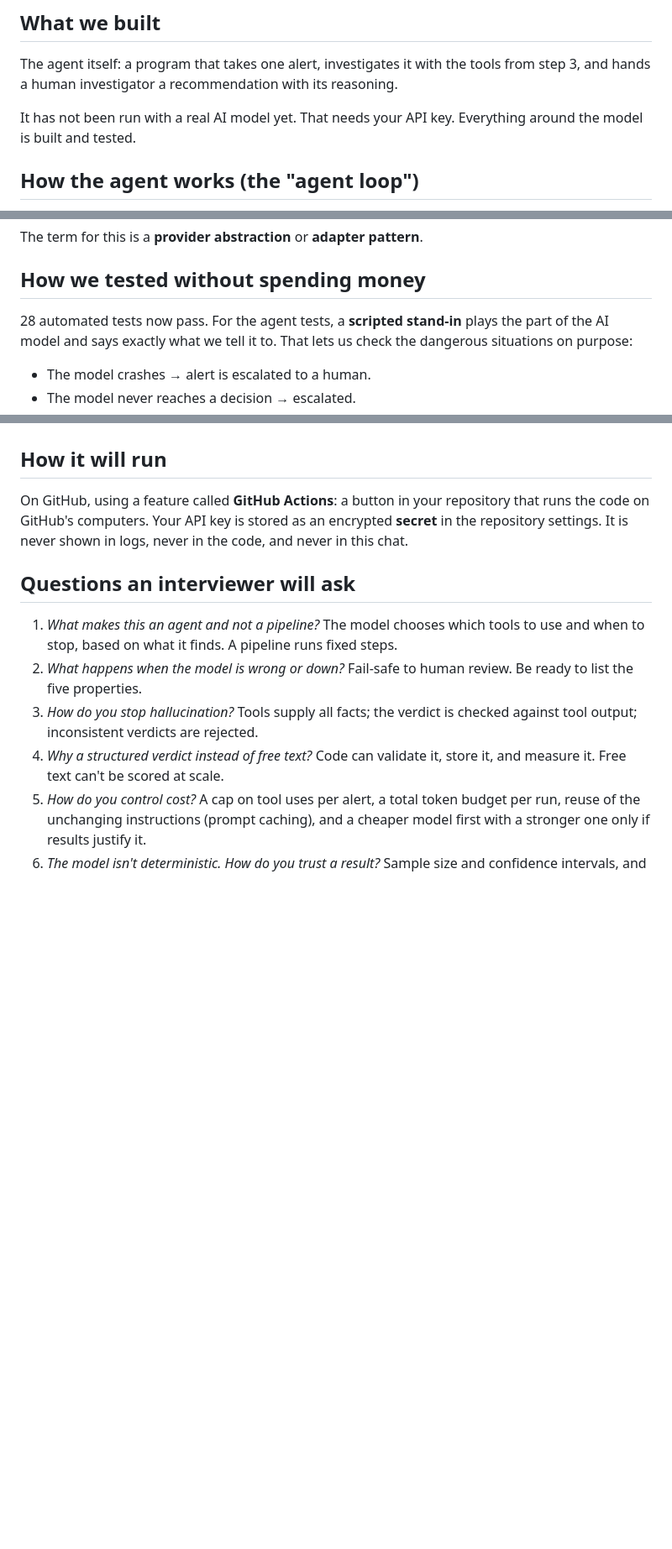
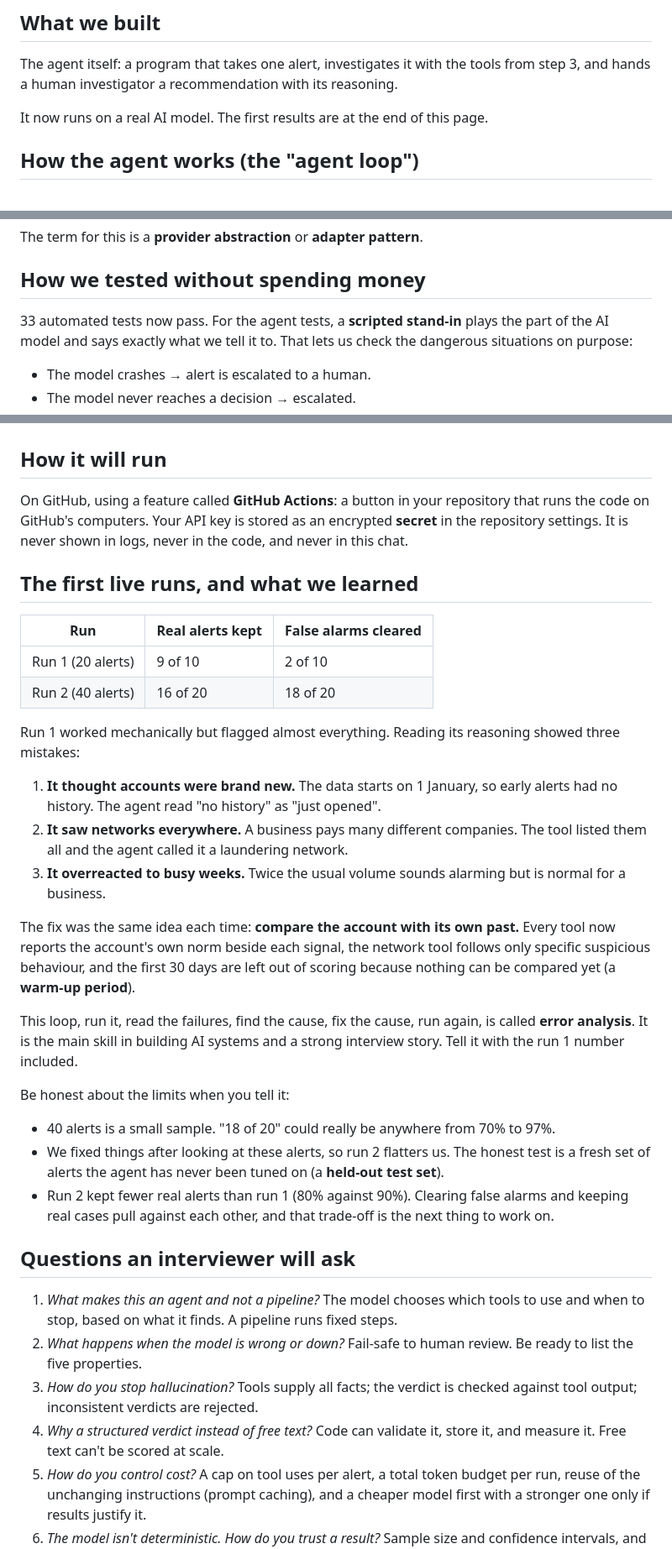
Before and after one commit to mathukumillidivya/aml-sentinel, a Markdown page: docs/step-4-explainer.md, 3 parts joined by grey strips. Shown at 84% size. GitHub-like rendering; blank space fills up the shorter version.

```diff
--- a/docs/step-4-explainer.md
+++ b/docs/step-4-explainer.md
@@ -5,8 +5,7 @@
 The agent itself: a program that takes one alert, investigates it with the tools
 from step 3, and hands a human investigator a recommendation with its reasoning.
 
-It has not been run with a real AI model yet. That needs your API key. Everything
-around the model is built and tested.
+It now runs on a real AI model. The first results are at the end of this page.
 
 ## How the agent works (the "agent loop")
 
@@ -49,7 +48,7 @@ The term for this is a **provider abstraction** or **adapter pattern**.
 
 ## How we tested without spending money
 
-28 automated tests now pass. For the agent tests, a **scripted stand-in** plays
+33 automated tests now pass. For the agent tests, a **scripted stand-in** plays
 the part of the AI model and says exactly what we tell it to. That lets us check
 the dangerous situations on purpose:
 
@@ -85,6 +84,41 @@ that runs the code on GitHub's computers. Your API key is stored as an encrypted
 **secret** in the repository settings. It is never shown in logs, never in the
 code, and never in this chat.
 
+## The first live runs, and what we learned
+
+| Run | Real alerts kept | False alarms cleared |
+|---|---|---|
+| Run 1 (20 alerts) | 9 of 10 | 2 of 10 |
+| Run 2 (40 alerts) | 16 of 20 | 18 of 20 |
+
+Run 1 worked mechanically but flagged almost everything. Reading its reasoning
+showed three mistakes:
+
+1. **It thought accounts were brand new.** The data starts on 1 January, so
+   early alerts had no history. The agent read "no history" as "just opened".
+2. **It saw networks everywhere.** A business pays many different companies.
+   The tool listed them all and the agent called it a laundering network.
+3. **It overreacted to busy weeks.** Twice the usual volume sounds alarming but
+   is normal for a business.
+
+The fix was the same idea each time: **compare the account with its own past.**
+Every tool now reports the account's own norm beside each signal, the network
+tool follows only specific suspicious behaviour, and the first 30 days are left
+out of scoring because nothing can be compared yet (a **warm-up period**).
+
+This loop, run it, read the failures, find the cause, fix the cause, run again,
+is called **error analysis**. It is the main skill in building AI systems and a
+strong interview story. Tell it with the run 1 number included.
+
+Be honest about the limits when you tell it:
+- 40 alerts is a small sample. "18 of 20" could really be anywhere from 70% to 97%.
+- We fixed things after looking at these alerts, so run 2 flatters us. The honest
+  test is a fresh set of alerts the agent has never been tuned on (a **held-out
+  test set**).
+- Run 2 kept fewer real alerts than run 1 (80% against 90%). Clearing false
+  alarms and keeping real cases pull against each other, and that trade-off is
+  the next thing to work on.
+
 ## Questions an interviewer will ask
 
 1. *What makes this an agent and not a pipeline?* The model chooses which tools
```
Also changed, not shown: README.md (+22 -5 lines).
